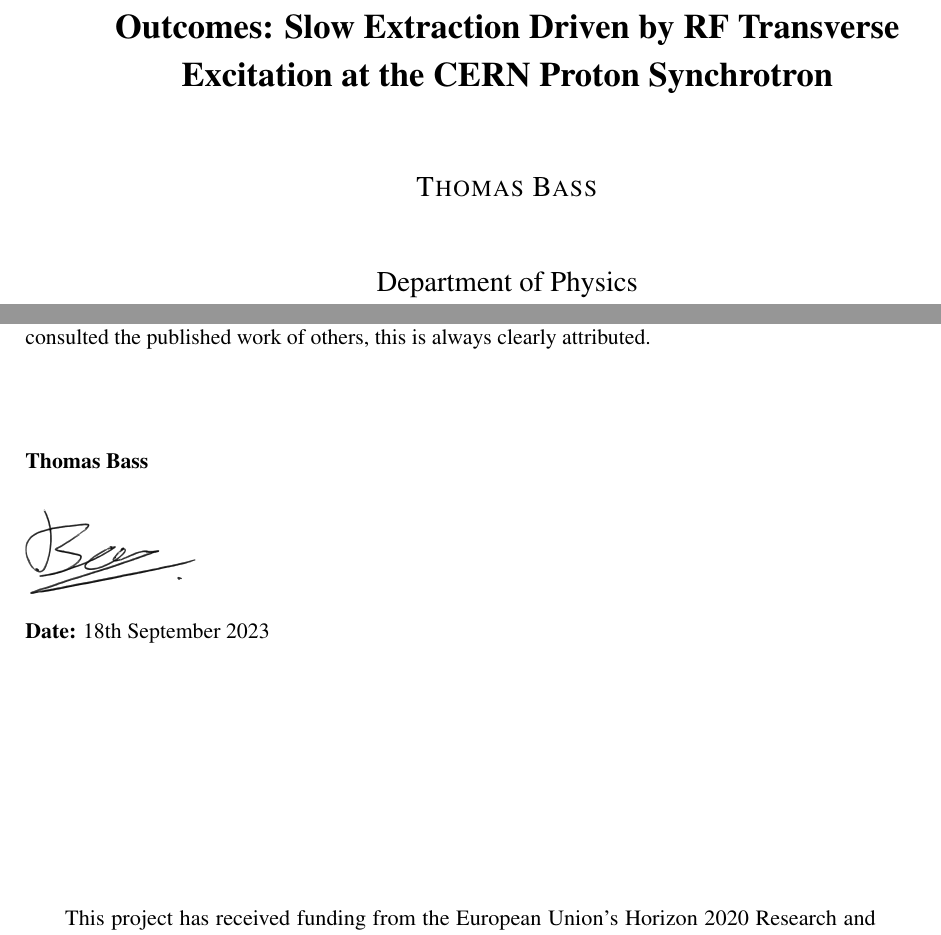
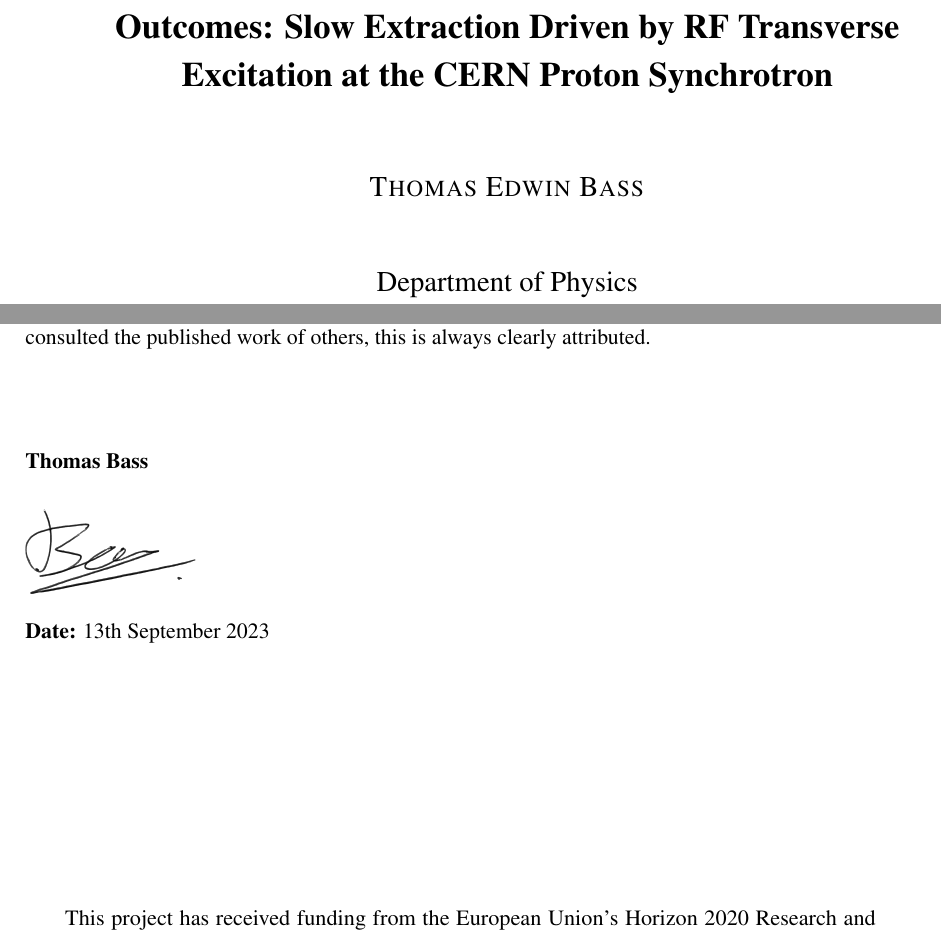
Before and after one commit to ab-gh/thesis, a LaTeX thesis (main.tex, which reads declaration.tex, titlepage.tex): two parts of pages 1 and 2 of 73, joined at a grey line, cut so that both start at the same text. Compiled offline with pdfLaTeX.

Commit message:
Updates from Overleaf

```diff
--- a/declaration.tex
+++ b/declaration.tex
@@ -10,7 +10,7 @@
 \begin{tabbing}
 \textbf{Thomas Bass} \\[16pt]
 \includegraphics*[width=0.2\linewidth]{signature.png} \\[8pt]
-\textbf{Date:} \text{18th September 2023} \\
+\textbf{Date:} \text{13th September 2023} \\
 \end{tabbing}
 \vspace*{\fill}
 
--- a/main.tex
+++ b/main.tex
@@ -73,7 +73,7 @@
 %% ========================
 %% [TODO)
 %% REMOVE BEFORE SUBMISSION
- \usepackage[angle=0, fontsize=0.04\paperwidth, vpos=0.027\paperheight, color=gray, text=DRAFT\ Aug\ 24]{draftwatermark}
+%% \usepackage[angle=0, fontsize=0.04\paperwidth, vpos=0.027\paperheight, color=gray, text=DRAFT\ Aug\ 24]{draftwatermark}
 %% ========================
 % BUG
 
--- a/titlepage.tex
+++ b/titlepage.tex
@@ -11,7 +11,7 @@
 
 \vspace{0.7cm}
 
-\textsc{\Large Thomas Bass}\\[0.5cm]
+\textsc{\Large Thomas Edwin Bass}\\[0.5cm]
 
 \end{spacing}
 \begin{spacing}{1.5}
```
